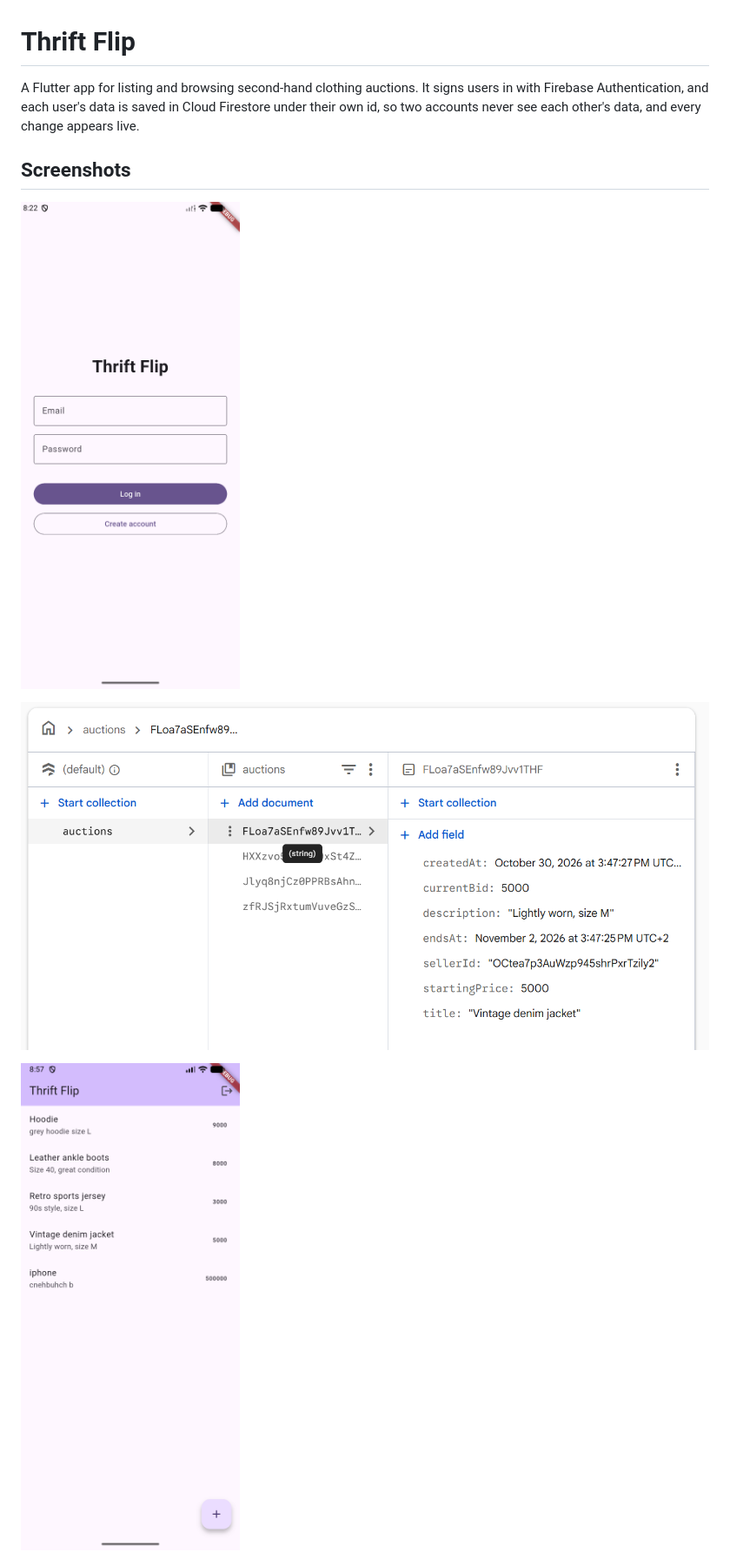
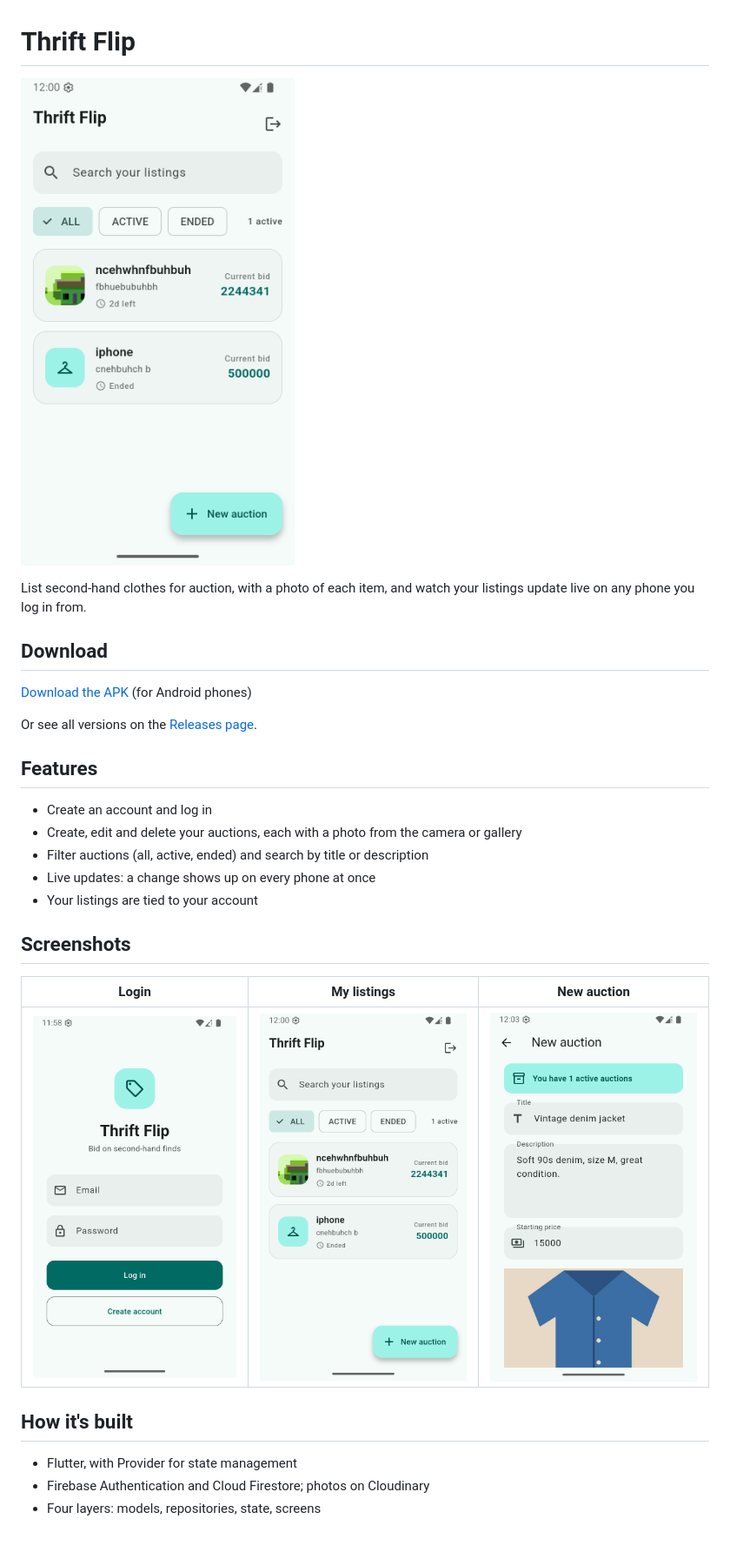
Before and after one commit to ruthiz18/thrift_flip, a Markdown page: README.md, the part around one of its changes. Shown at 87% size. Rendered like a GitHub page; pictures changed too: screenshots/form.png (added), screenshots/home.png (added), screenshots/login.png; blank space fills up the shorter version.

Commit message:
version1.0.0 and readme

```diff
--- a/README.md
+++ b/README.md
@@ -1,12 +1,32 @@
 # Thrift Flip
 
-A Flutter app for listing and browsing second-hand clothing auctions. It signs users in with Firebase Authentication, and each user's data is saved in Cloud Firestore under their own id, so two accounts never see each other's data, and every change appears live.
+![Thrift Flip](screenshots/home.png)
+
+List second-hand clothes for auction, with a photo of each item, and watch your listings update live on any phone you log in from.
+
+## Download
+
+[Download the APK](https://github.com/ruthiz18/thrift_flip/releases/download/v1.0.0/app-arm64-v8a-release.apk) (for Android phones)
+
+Or see all versions on the [Releases page](https://github.com/ruthiz18/thrift_flip/releases).
+
+## Features
+
+- Create an account and log in
+- Create, edit and delete your auctions, each with a photo from the camera or gallery
+- Filter auctions (all, active, ended) and search by title or description
+- Live updates: a change shows up on every phone at once
+- Your listings are tied to your account
 
 ## Screenshots
 
-![Login](screenshots/login.png)
+| Login | My listings | New auction |
+|---|---|---|
+| ![Login](screenshots/login.png) | ![Home](screenshots/home.png) | ![Form](screenshots/form.png) |
 
-![My data in Firestore](screenshots/console.png)
+## How it's built
 
-![Live update](screenshots/live.png)
+- Flutter, with Provider for state management
+- Firebase Authentication and Cloud Firestore; photos on Cloudinary
+- Four layers: models, repositories, state, screens
 
```
Also changed, not shown: other parts of README.md (+11 -1 lines).
